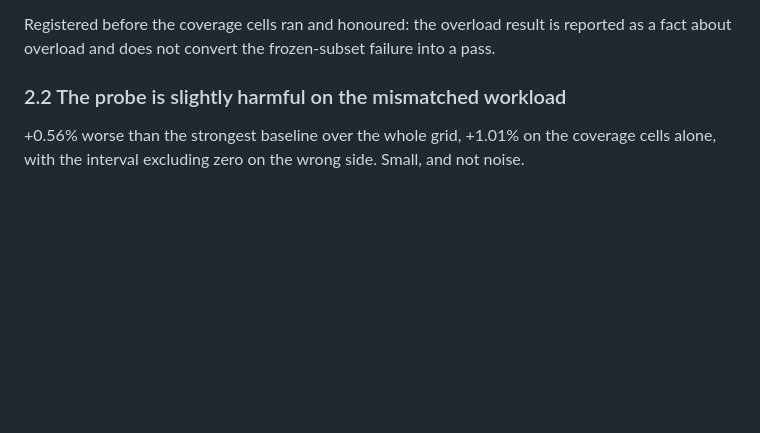
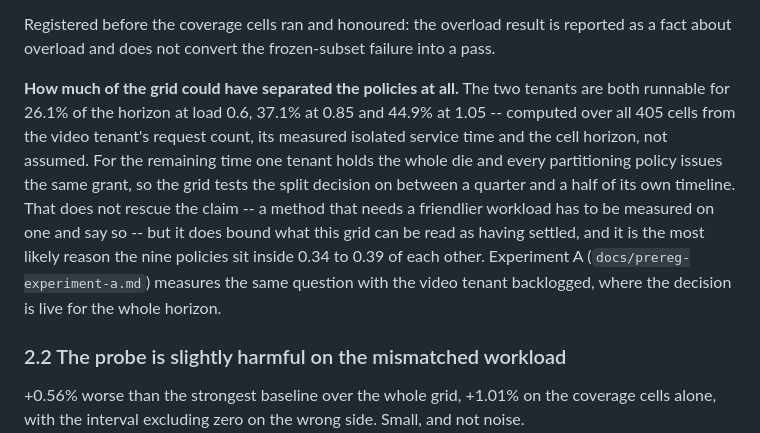
Before and after one commit to HUSRCF/alse, a Markdown page: docs/claims-and-evidence.md, the part around the change. Drawn GitHub-style; blank space fills up the shorter version.

Commit message:
bound what the 405-cell grid could have settled
The two tenants are both runnable for 26.1% of the horizon at load 0.6,
37.1% at 0.85 and 44.9% at 1.05 -- computed from every cell's video
request count, measured isolated service time and horizon. The rest of
the time one tenant holds the whole die and every partitioning policy
issues the same grant.

This does not rescue the primary claim: a method that needs a friendlier
workload has to be measured on one and say so. It does bound what the
grid can be read as having settled, and it is the most likely reason the
nine policies sit inside 0.34-0.39 of each other.

Co-Authored-By: Claude Opus 5 (1M context) <noreply@anthropic.com>

```diff
--- a/docs/claims-and-evidence.md
+++ b/docs/claims-and-evidence.md
@@ -121,6 +121,21 @@ exclude it. At overload (1.05, burst 4) the pairing family beats FCFS by
 Registered before the coverage cells ran and honoured: the overload
 result is reported as a fact about overload and does not convert the
 frozen-subset failure into a pass.
+
+**How much of the grid could have separated the policies at all.** The
+two tenants are both runnable for 26.1% of the horizon at load 0.6,
+37.1% at 0.85 and 44.9% at 1.05 -- computed over all 405 cells from the
+video tenant's request count, its measured isolated service time and the
+cell horizon, not assumed. For the remaining time one tenant holds the
+whole die and every partitioning policy issues the same grant, so the
+grid tests the split decision on between a quarter and a half of its own
+timeline. That does not rescue the claim -- a method that needs a
+friendlier workload has to be measured on one and say so -- but it does
+bound what this grid can be read as having settled, and it is the most
+likely reason the nine policies sit inside 0.34 to 0.39 of each other.
+Experiment A (`docs/prereg-experiment-a.md`) measures the same question
+with the video tenant backlogged, where the decision is live for the
+whole horizon.
 
 ### 2.2 The probe is slightly harmful on the mismatched workload
 
```
